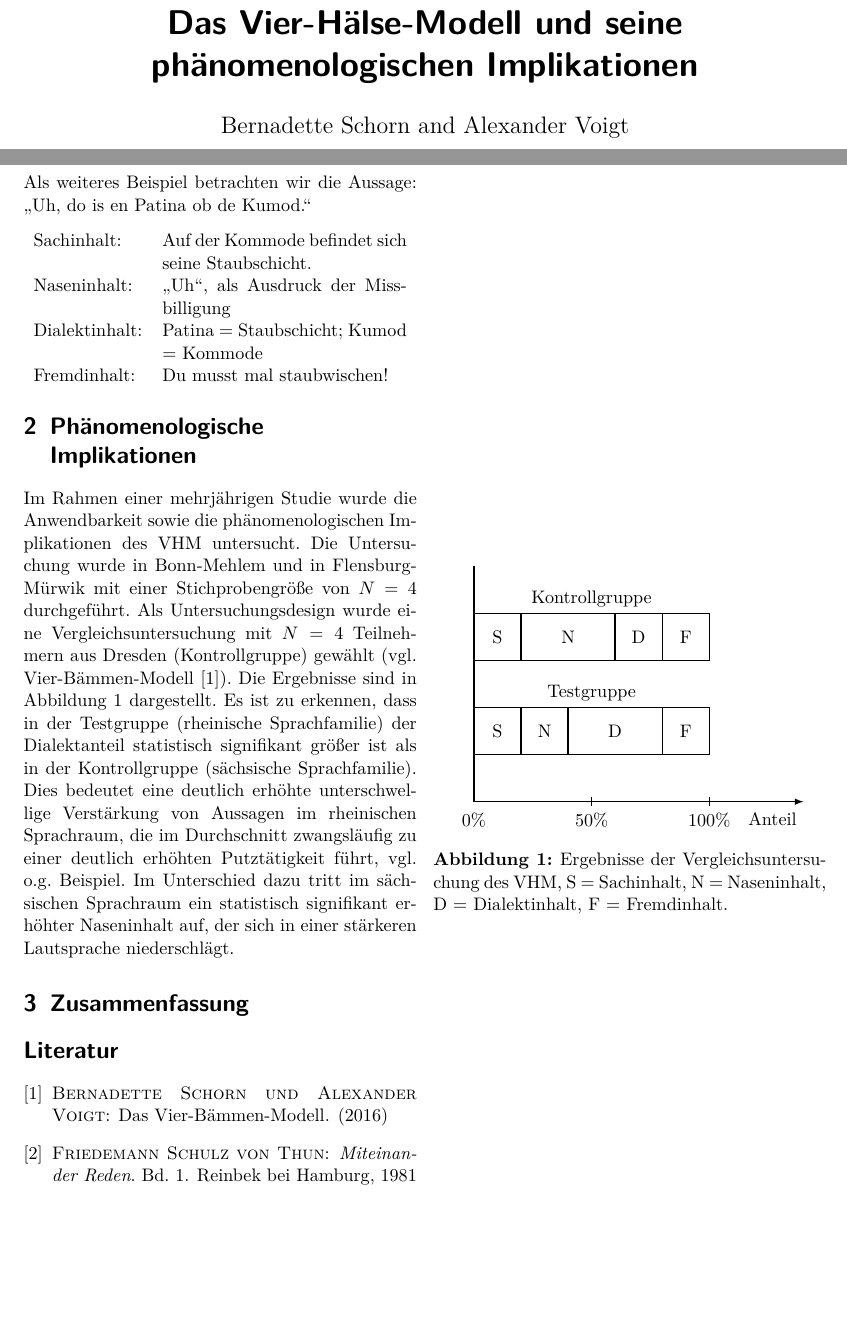
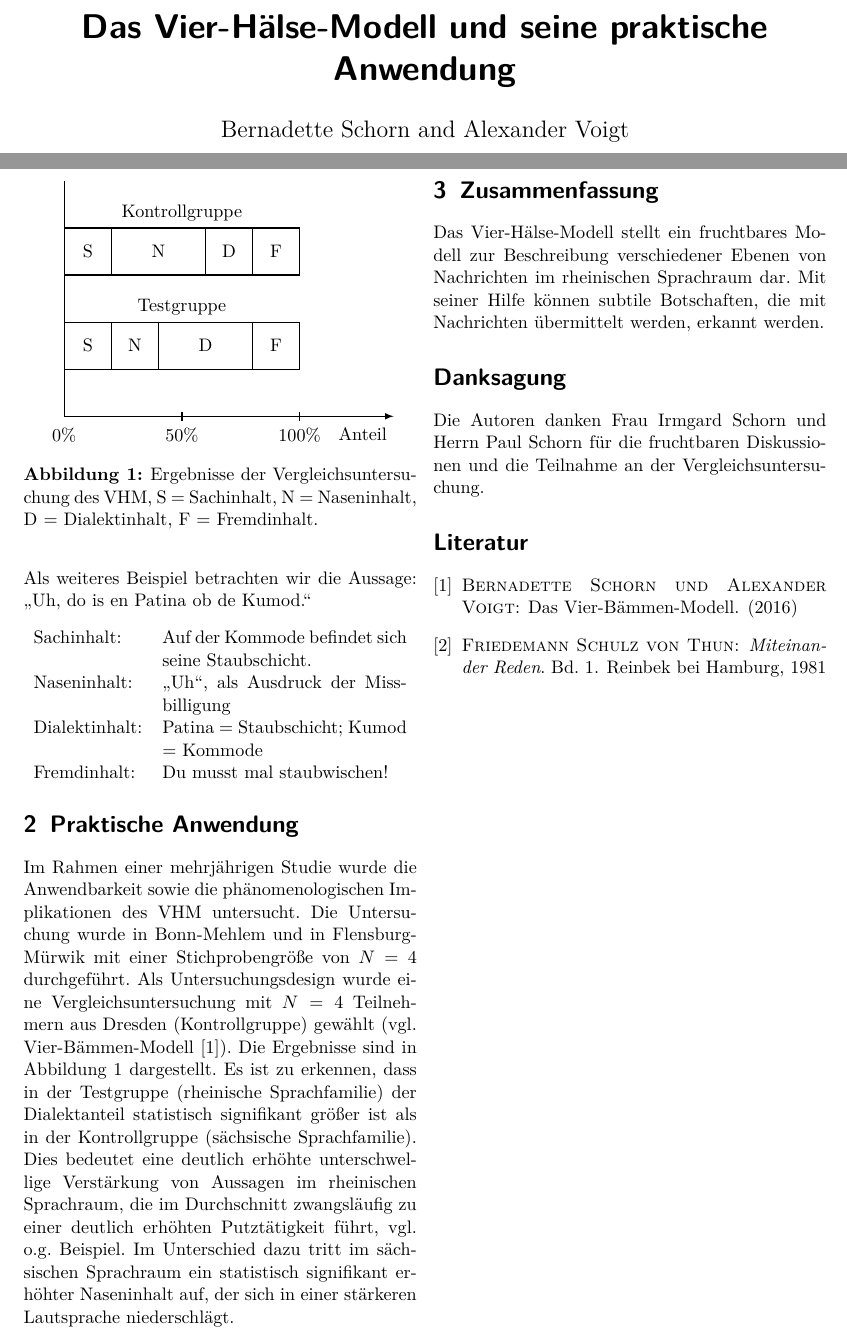
Before and after one commit to Expander/VHM, a LaTeX document (paper.tex): two parts of pages 1 and 2 of 2, joined at a grey line, cut so that both start at the same text, the shorter picture padded with empty space. Compiled offline with pdfLaTeX.

Commit message:
extension

```diff
--- a/paper.tex
+++ b/paper.tex
@@ -10,7 +10,7 @@
 \usepackage{tikz}
 \usepackage[format=plain,labelfont={bf}]{caption}
 
-\title{Das Vier-Hälse-Modell und seine phänomenologischen Implikationen}
+\title{Das Vier-Hälse-Modell und seine praktische Anwendung}
 \author{Bernadette Schorn and Alexander Voigt}
 \date{\today}
 
@@ -98,7 +98,7 @@ Patina ob de Kumod."'
   \end{tabularx}
 \end{center}
 
-\section{Phänomenologische Implikationen}
+\section{Praktische Anwendung}
 
 Im Rahmen einer mehrjährigen Studie wurde die Anwendbarkeit sowie die
 phänomenologischen Implikationen des VHM untersucht.  Die Untersuchung
@@ -146,6 +146,17 @@ Lautsprache niederschlägt.
 
 \section{Zusammenfassung}
 
+Das Vier-Hälse-Modell stellt ein fruchtbares Modell zur Beschreibung
+verschiedener Ebenen von Nachrichten im rheinischen Sprachraum dar.
+Mit seiner Hilfe können subtile Botschaften, die mit Nachrichten
+übermittelt werden, erkannt werden.
+
+\section*{Danksagung}
+
+Die Autoren danken Frau Irmgard Schorn und Herrn Paul Schorn für die
+fruchtbaren Diskussionen und die Teilnahme an der
+Vergleichsuntersuchung.
+
 \bibliographystyle{natdin}
 \bibliography{lit}
 
```
